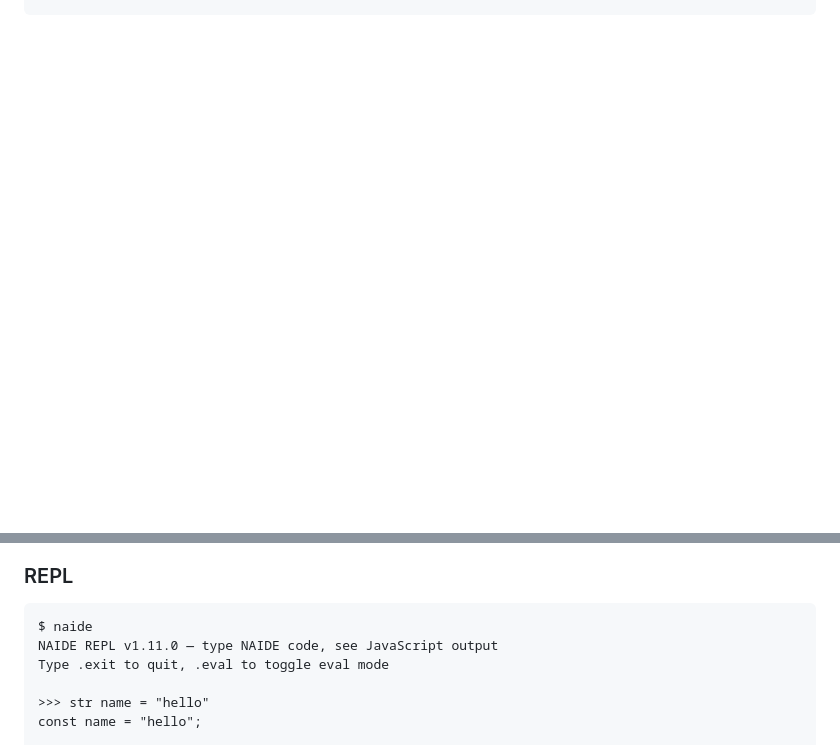
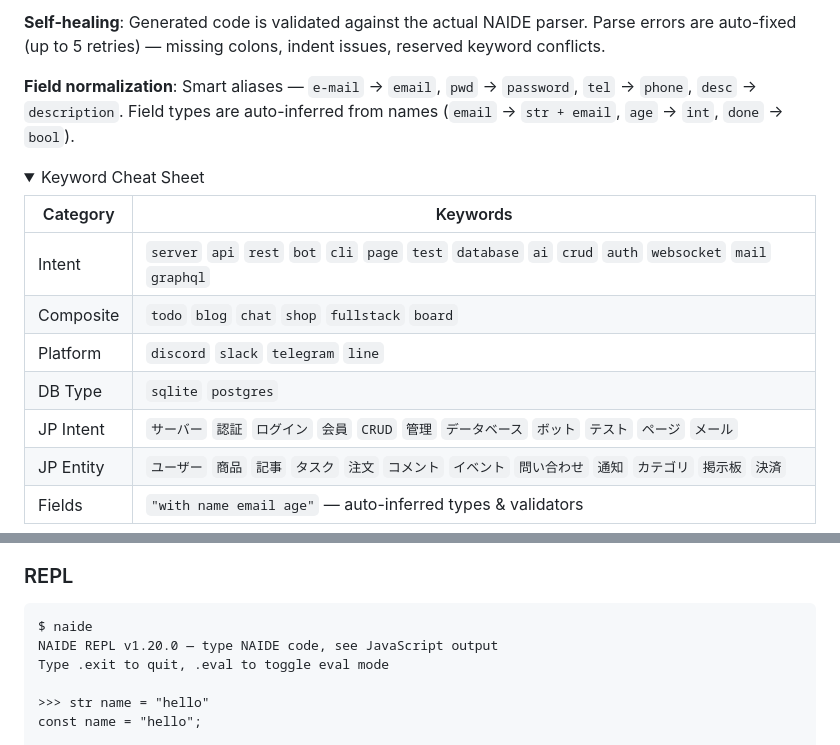
Before and after one commit to irxk/naide, a Markdown page: README.md, 2 parts joined by grey strips. GitHub-like rendering; folded sections open; blank space fills up the shorter version.

````diff
--- a/README.md
+++ b/README.md
@@ -86,0 +155,17 @@ naide --tokens <file>         # Print token stream
+**Self-healing**: Generated code is validated against the actual NAIDE parser. Parse errors are auto-fixed (up to 5 retries) — missing colons, indent issues, reserved keyword conflicts.
+
+**Field normalization**: Smart aliases — `e-mail` → `email`, `pwd` → `password`, `tel` → `phone`, `desc` → `description`. Field types are auto-inferred from names (`email` → `str + email`, `age` → `int`, `done` → `bool`).
+
+<details>
+<summary>Keyword Cheat Sheet</summary>
+
+| Category | Keywords |
+|----------|----------|
+| Intent | `server` `api` `rest` `bot` `cli` `page` `test` `database` `ai` `crud` `auth` `websocket` `mail` `graphql` |
+| Composite | `todo` `blog` `chat` `shop` `fullstack` `board` |
+| Platform | `discord` `slack` `telegram` `line` |
+| DB Type | `sqlite` `postgres` |
+| JP Intent | `サーバー` `認証` `ログイン` `会員` `CRUD` `管理` `データベース` `ボット` `テスト` `ページ` `メール` |
+| JP Entity | `ユーザー` `商品` `記事` `タスク` `注文` `コメント` `イベント` `問い合わせ` `通知` `カテゴリ` `掲示板` `決済` |
+| Fields | `"with name email age"` — auto-inferred types & validators |
+
@@ -88,7 +175,7 @@ naide --tokens <file>         # Print token stream
 
 ```
 $ naide
-NAIDE REPL v1.11.0 — type NAIDE code, see JavaScript output
+NAIDE REPL v1.20.0 — type NAIDE code, see JavaScript output
 Type .exit to quit, .eval to toggle eval mode
 
 >>> str name = "hello"
````
Also changed, not shown: other parts of README.md (+70 -0 lines).
